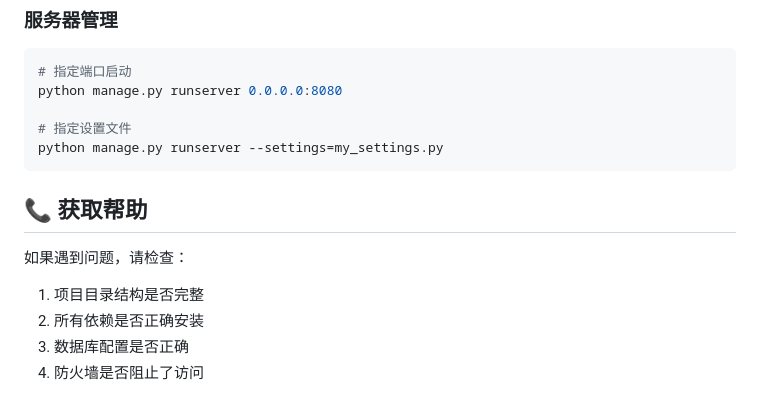
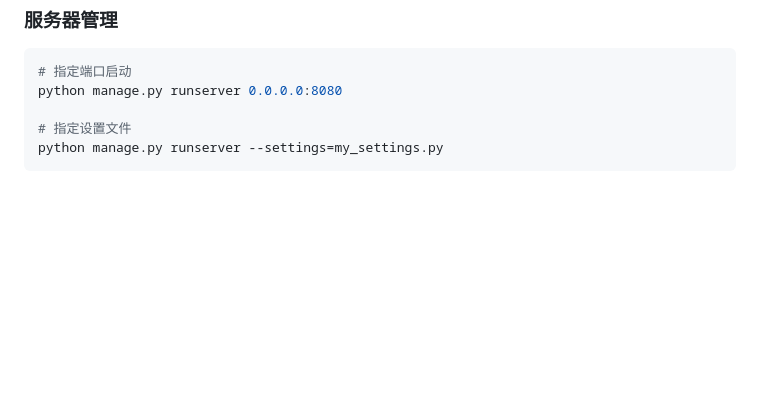
Before and after one commit to Sigenowa/B2_Reimbursement_work, a Markdown page: 代码/本地部署指南.md, the part around the change. Rendered like a GitHub page; blank space fills up the shorter version.

````diff
--- a/代码/本地部署指南.md
+++ b/代码/本地部署指南.md
@@ -218,11 +218,3 @@ python manage.py runserver 0.0.0.0:8080
 # 指定设置文件
 python manage.py runserver --settings=my_settings.py
 ```
-
-## 📞 获取帮助
-
-如果遇到问题，请检查：
-1. 项目目录结构是否完整
-2. 所有依赖是否正确安装
-3. 数据库配置是否正确
-4. 防火墙是否阻止了访问
````
Also changed, not shown: 代码/使用说明.md (+0 -6 lines), 代码/局域网访问配置.md (+0 -22 lines).
